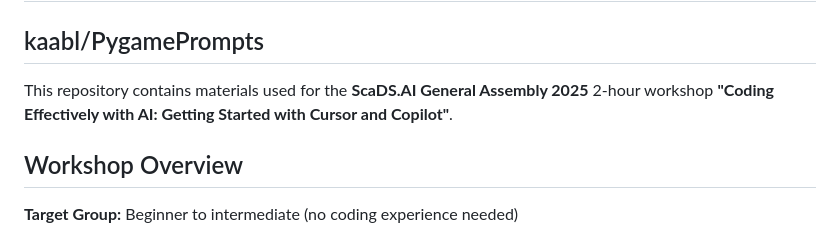
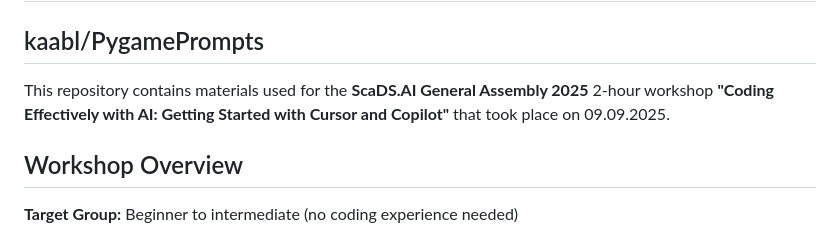
Before and after one commit to kaabl/PygamePrompts, a Markdown page: README.md, the part around the change. Rendered like a GitHub page.

```diff
--- a/README.md
+++ b/README.md
@@ -1,7 +1,7 @@
 # PygamePrompts
 ## kaabl/PygamePrompts
 
-This repository contains materials used for the **ScaDS.AI General Assembly 2025** 2-hour workshop **"Coding Effectively with AI: Getting Started with Cursor and Copilot"**.
+This repository contains materials used for the **ScaDS.AI General Assembly 2025** 2-hour workshop **"Coding Effectively with AI: Getting Started with Cursor and Copilot"** that took place on 09.09.2025.
 
 ## Workshop Overview
 
```
